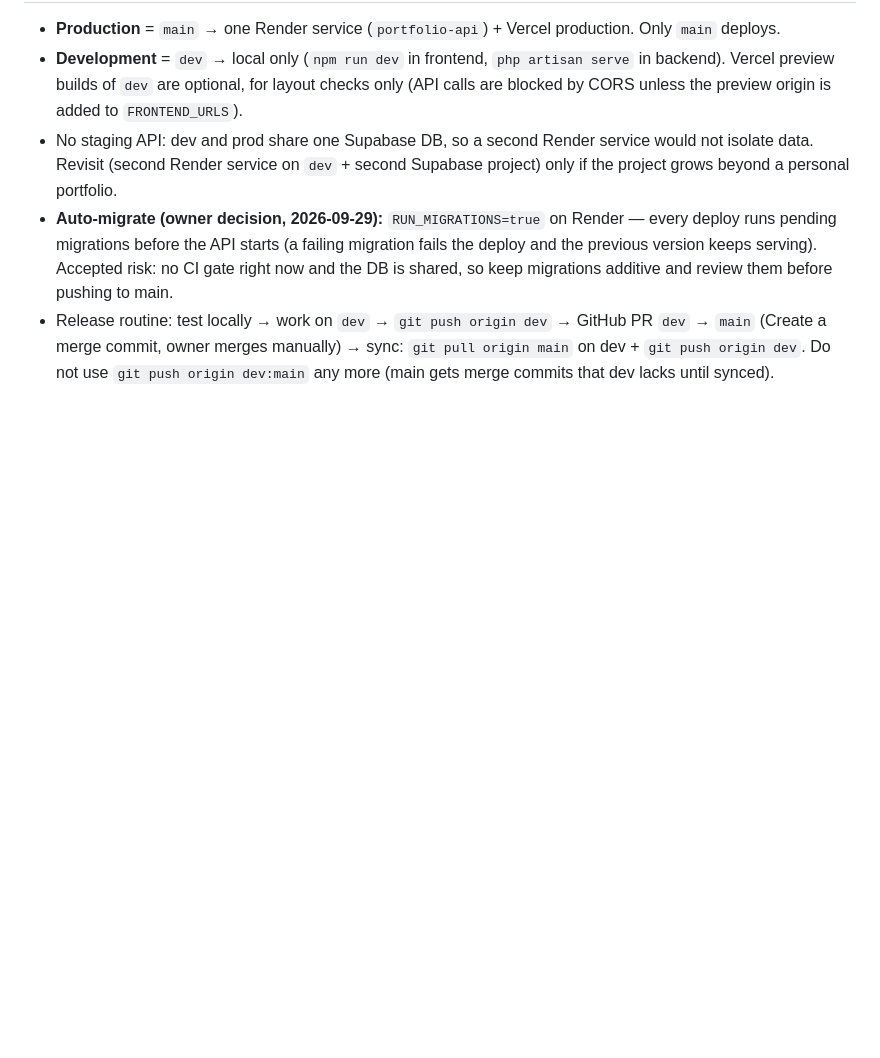
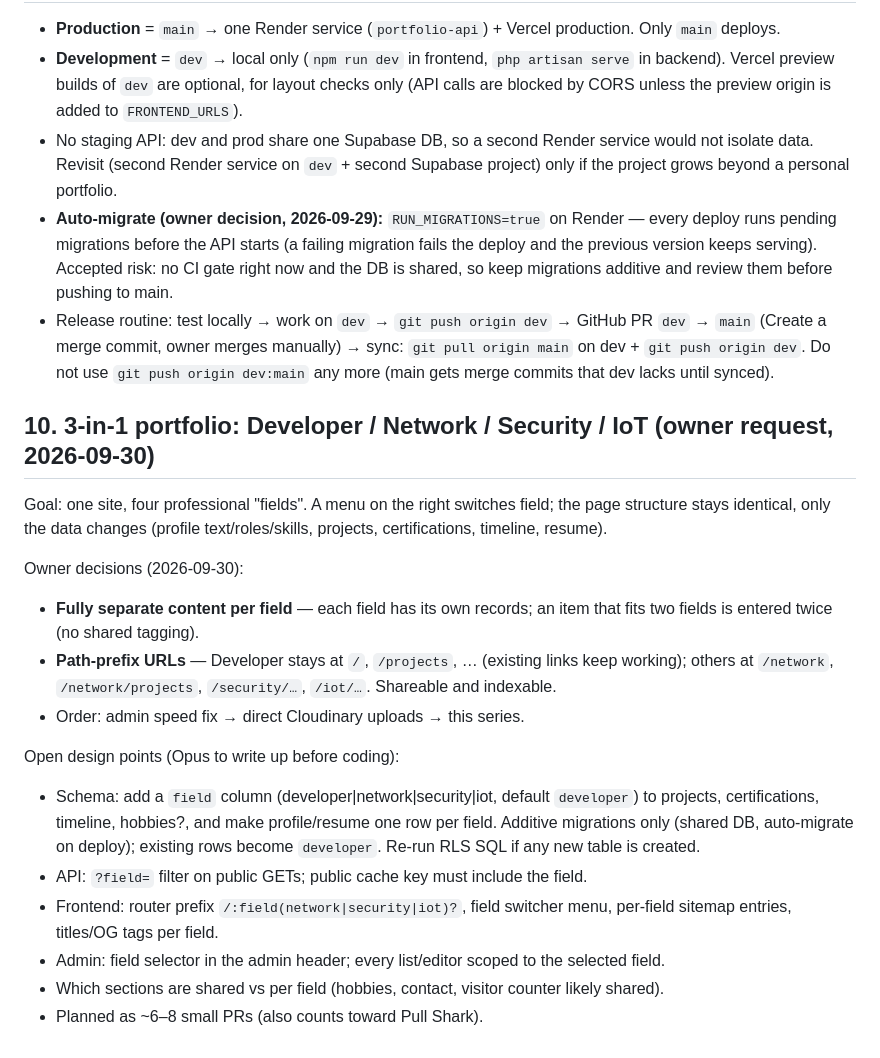
Before and after one commit to Fable07/portfolio, a Markdown page: docs/PLAN.md, the part around the change. Drawn GitHub-style; blank space fills up the shorter version.

```diff
--- a/docs/PLAN.md
+++ b/docs/PLAN.md
@@ -127,3 +127,19 @@ Alternative: fresh `git init` at root (loses history — simpler, not recommende
 - No staging API: dev and prod share one Supabase DB, so a second Render service would not isolate data. Revisit (second Render service on `dev` + second Supabase project) only if the project grows beyond a personal portfolio.
 - **Auto-migrate (owner decision, 2026-09-29):** `RUN_MIGRATIONS=true` on Render — every deploy runs pending migrations before the API starts (a failing migration fails the deploy and the previous version keeps serving). Accepted risk: no CI gate right now and the DB is shared, so keep migrations additive and review them before pushing to main.
 - Release routine: test locally → work on `dev` → `git push origin dev` → GitHub PR `dev` → `main` (Create a merge commit, owner merges manually) → sync: `git pull origin main` on dev + `git push origin dev`. Do not use `git push origin dev:main` any more (main gets merge commits that dev lacks until synced).
+
+## 10. 3-in-1 portfolio: Developer / Network / Security / IoT (owner request, 2026-09-30)
+Goal: one site, four professional "fields". A menu on the right switches field; the page structure stays identical, only the data changes (profile text/roles/skills, projects, certifications, timeline, resume).
+
+Owner decisions (2026-09-30):
+- **Fully separate content per field** — each field has its own records; an item that fits two fields is entered twice (no shared tagging).
+- **Path-prefix URLs** — Developer stays at `/`, `/projects`, … (existing links keep working); others at `/network`, `/network/projects`, `/security/…`, `/iot/…`. Shareable and indexable.
+- Order: admin speed fix → direct Cloudinary uploads → this series.
+
+Open design points (Opus to write up before coding):
+- Schema: add a `field` column (developer|network|security|iot, default `developer`) to projects, certifications, timeline, hobbies?, and make profile/resume one row per field. Additive migrations only (shared DB, auto-migrate on deploy); existing rows become `developer`. Re-run RLS SQL if any new table is created.
+- API: `?field=` filter on public GETs; public cache key must include the field.
+- Frontend: router prefix `/:field(network|security|iot)?`, field switcher menu, per-field sitemap entries, titles/OG tags per field.
+- Admin: field selector in the admin header; every list/editor scoped to the selected field.
+- Which sections are shared vs per field (hobbies, contact, visitor counter likely shared).
+- Planned as ~6–8 small PRs (also counts toward Pull Shark).
```
Also changed, not shown: docs/CHECKPOINT.md (+11 -6 lines).
